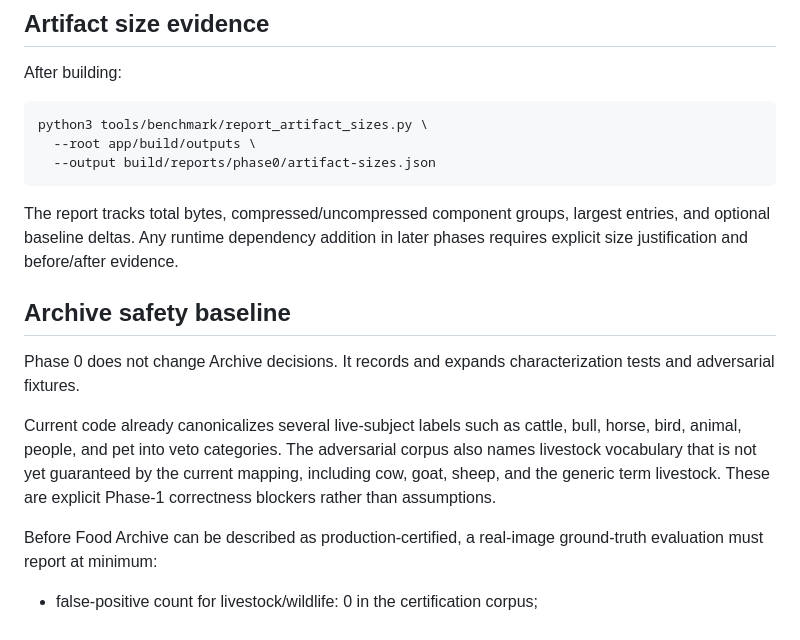
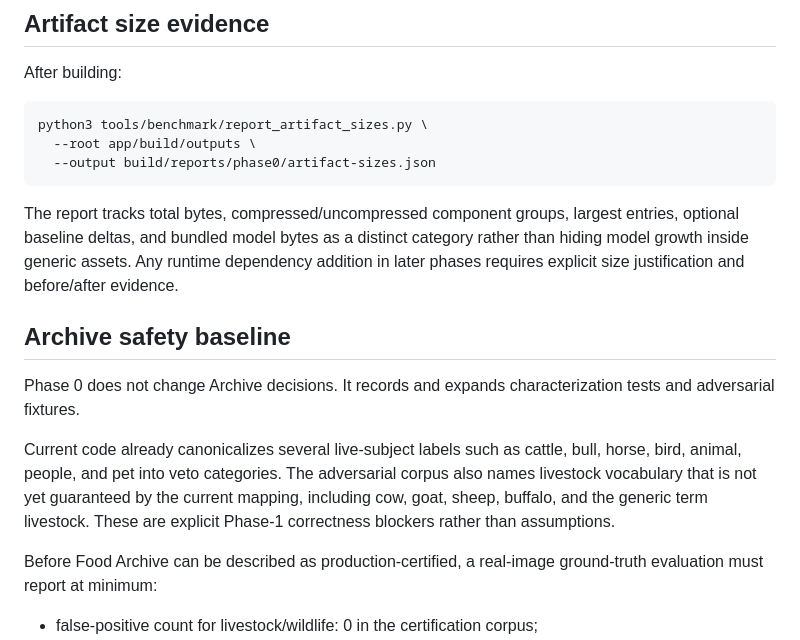
Before and after one commit to myProjectsRavi/photoBook, a Markdown page: docs/phase0-verification.md, the part around one of its changes. GitHub-like rendering.

````diff
--- a/docs/phase0-verification.md
+++ b/docs/phase0-verification.md
@@ -94,13 +112,13 @@ python3 tools/benchmark/report_artifact_sizes.py \
   --output build/reports/phase0/artifact-sizes.json
 ```
 
-The report tracks total bytes, compressed/uncompressed component groups, largest entries, and optional baseline deltas. Any runtime dependency addition in later phases requires explicit size justification and before/after evidence.
+The report tracks total bytes, compressed/uncompressed component groups, largest entries, optional baseline deltas, and bundled model bytes as a distinct category rather than hiding model growth inside generic assets. Any runtime dependency addition in later phases requires explicit size justification and before/after evidence.
 
 ## Archive safety baseline
 
 Phase 0 does not change Archive decisions. It records and expands characterization tests and adversarial fixtures.
 
-Current code already canonicalizes several live-subject labels such as cattle, bull, horse, bird, animal, people, and pet into veto categories. The adversarial corpus also names livestock vocabulary that is not yet guaranteed by the current mapping, including cow, goat, sheep, and the generic term livestock. These are explicit Phase-1 correctness blockers rather than assumptions.
+Current code already canonicalizes several live-subject labels such as cattle, bull, horse, bird, animal, people, and pet into veto categories. The adversarial corpus also names livestock vocabulary that is not yet guaranteed by the current mapping, including cow, goat, sheep, buffalo, and the generic term livestock. These are explicit Phase-1 correctness blockers rather than assumptions.
 
 Before Food Archive can be described as production-certified, a real-image ground-truth evaluation must report at minimum:
 
````
Also changed, not shown: other parts of docs/phase0-verification.md (+19 -1 lines).
